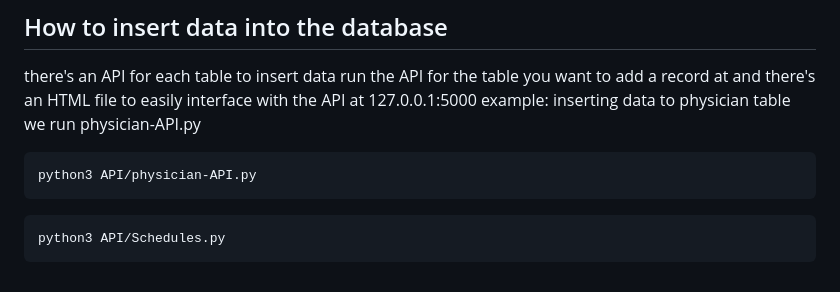
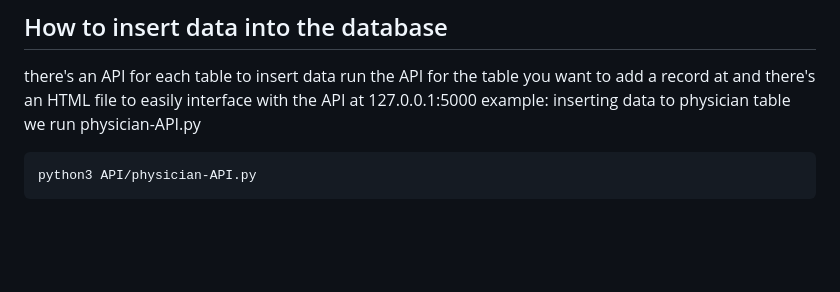
Before and after one commit to markmekhaeel/Hospital_Prompting_system_RAG, a Markdown page: readme.md, the part around the change. Rendered like a GitHub page; blank space fills up the shorter version.

````diff
--- a/readme.md
+++ b/readme.md
@@ -99,7 +99,3 @@ example: inserting data to physician table we run physician-API.py
 ```bash
 python3 API/physician-API.py
 ```
-
-```bash
-python3 API/Schedules.py
-```
````
